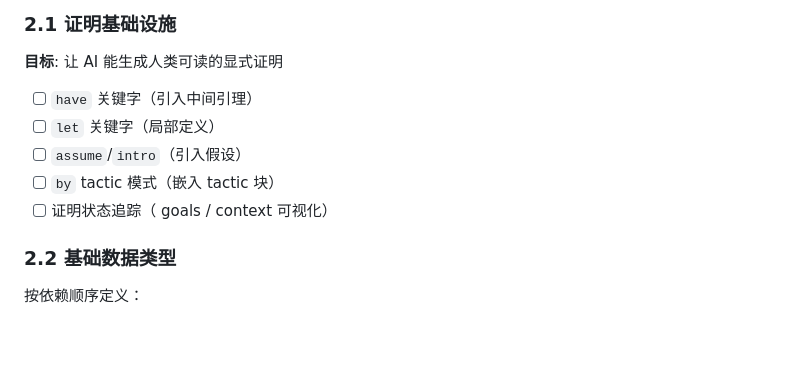
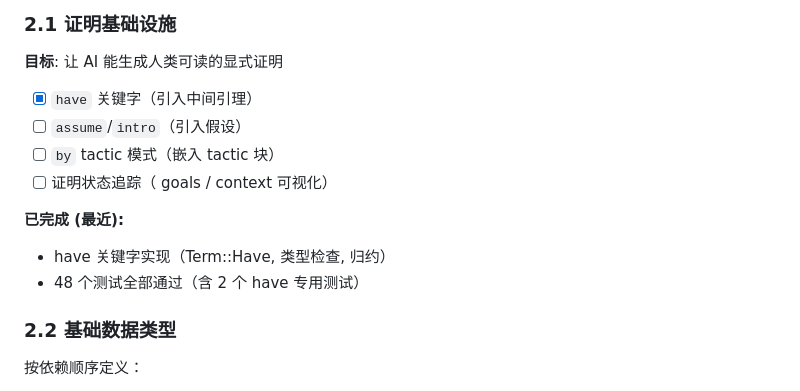
Before and after one commit to yanzhenqiang/tinycic, a Markdown page: DESIGN.MD, the part around the change. Drawn GitHub-style; blank space fills up the shorter version.

Commit message:
Update DESIGN.MD: have 关键字已完成
Co-Authored-By: Claude Sonnet 4.6 <noreply@anthropic.com>

```diff
--- a/DESIGN.MD
+++ b/DESIGN.MD
@@ -51,11 +51,14 @@ TinyCIC 是一个简化的 CIC (Calculus of Inductive Constructions) 实现，
 
 ### 2.1 证明基础设施
 **目标**: 让 AI 能生成人类可读的显式证明
-- [ ] `have` 关键字（引入中间引理）
-- [ ] `let` 关键字（局部定义）
+- [x] `have` 关键字（引入中间引理）
 - [ ] `assume`/`intro`（引入假设）
 - [ ] `by` tactic 模式（嵌入 tactic 块）
 - [ ] 证明状态追踪（ goals / context 可视化）
+
+**已完成 (最近):**
+- have 关键字实现（Term::Have, 类型检查, 归约）
+- 48 个测试全部通过（含 2 个 have 专用测试）
 
 ### 2.2 基础数据类型
 按依赖顺序定义：
```
